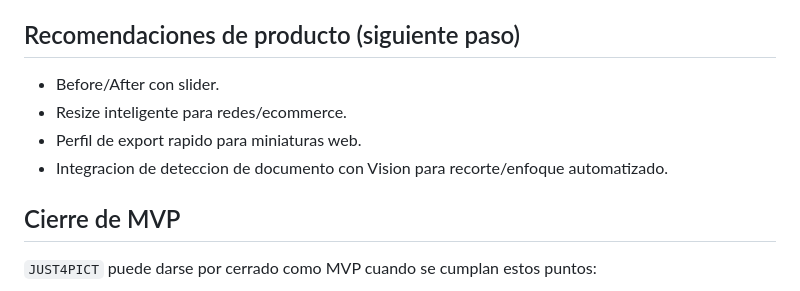
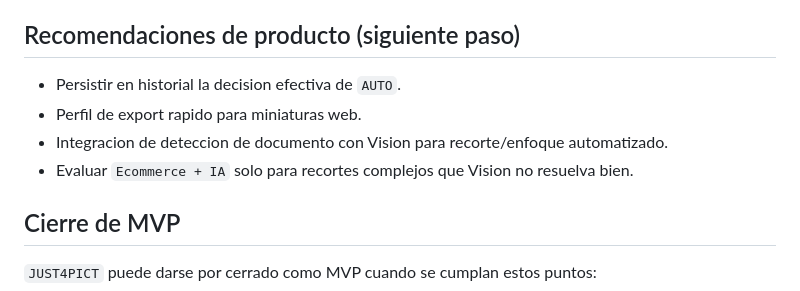
Before and after one commit to DMX83/JUST4ALL, a Markdown page: APPS/JUST4PICT/README.md, the part around the change. GitHub-like rendering.

Commit message:
Clean JUST4PICT pending work docs

```diff
--- a/APPS/JUST4PICT/README.md
+++ b/APPS/JUST4PICT/README.md
@@ -131,10 +131,10 @@ Validacion baseline 2026-03-22:
 
 ## Recomendaciones de producto (siguiente paso)
 
-- Before/After con slider.
-- Resize inteligente para redes/ecommerce.
+- Persistir en historial la decision efectiva de `AUTO`.
 - Perfil de export rapido para miniaturas web.
 - Integracion de deteccion de documento con Vision para recorte/enfoque automatizado.
+- Evaluar `Ecommerce + IA` solo para recortes complejos que Vision no resuelva bien.
 
 ## Cierre de MVP
 
```
Also changed, not shown: APPS/JUST4PICT/JUST4PICT_POSTMVP_CHECKLIST.md (+2 -1 lines), APPS/JUST4PICT/TODO.md (+11 -14 lines).
